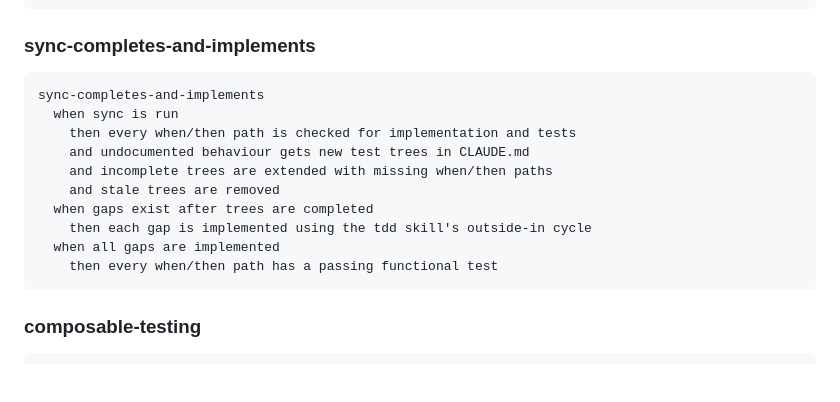
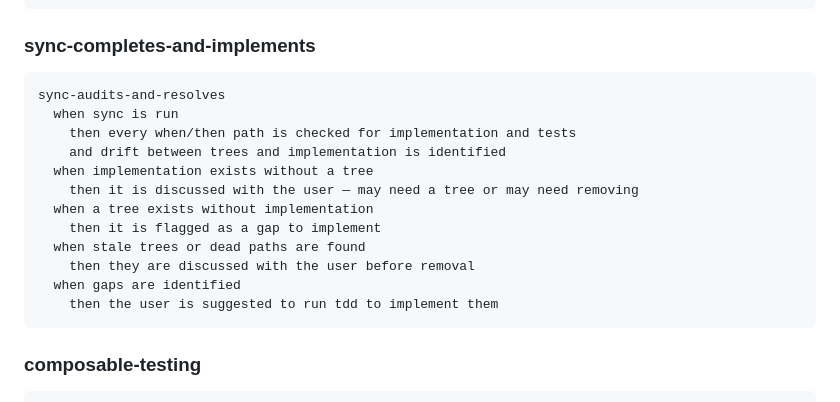
Before and after one commit to elimydlarz/claude-code-plugins, a Markdown page: contree/CLAUDE.md, the part around the change. Rendered like a GitHub page; blank space fills up the shorter version.

````diff
--- a/contree/CLAUDE.md
+++ b/contree/CLAUDE.md
@@ -132,16 +132,18 @@ change-writes-trees
 ### sync-completes-and-implements
 
 ```
-sync-completes-and-implements
+sync-audits-and-resolves
   when sync is run
     then every when/then path is checked for implementation and tests
-    and undocumented behaviour gets new test trees in CLAUDE.md
-    and incomplete trees are extended with missing when/then paths
-    and stale trees are removed
-  when gaps exist after trees are completed
-    then each gap is implemented using the tdd skill's outside-in cycle
-  when all gaps are implemented
-    then every when/then path has a passing functional test
+    and drift between trees and implementation is identified
+  when implementation exists without a tree
+    then it is discussed with the user — may need a tree or may need removing
+  when a tree exists without implementation
+    then it is flagged as a gap to implement
+  when stale trees or dead paths are found
+    then they are discussed with the user before removal
+  when gaps are identified
+    then the user is suggested to run tdd to implement them
 ```
 
 ### composable-testing
````
